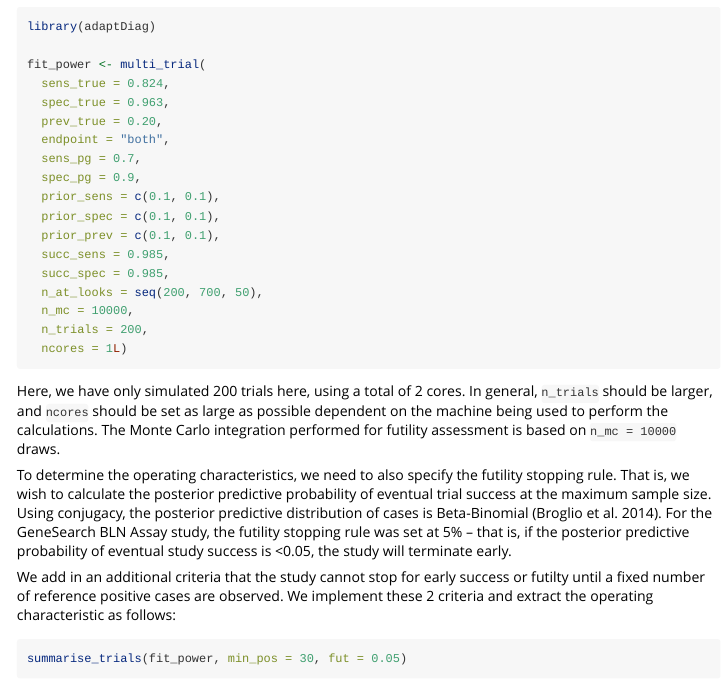
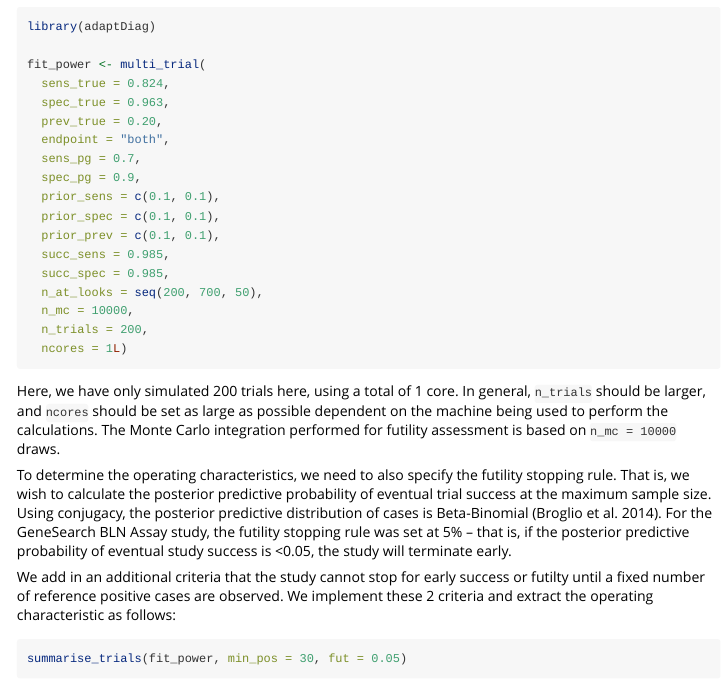
Before and after one commit to graemeleehickey/adaptDiag, an R Markdown document (vignettes/julian.Rmd): the page in a window 1100 px wide, from 1190 px down. Rendered offline with R 4.5, knitr and Pandoc, with nearby package versions; the code chunks are not run, so their results and figures are left out.

Commit message:
Correct typo in vignette

````diff
--- a/vignettes/julian.Rmd
+++ b/vignettes/julian.Rmd
@@ -88,7 +88,7 @@ fit_power <- multi_trial(
   ncores = 1L)
 ```
 
-Here, we have only simulated 200 trials here, using a total of 2 cores. In general, `n_trials` should be larger, and `ncores` should be set as large as possible dependent on the machine being used to perform the calculations. The Monte Carlo integration performed for futility assessment is based on `n_mc = 10000` draws.
+Here, we have only simulated 200 trials here, using a total of 1 core. In general, `n_trials` should be larger, and `ncores` should be set as large as possible dependent on the machine being used to perform the calculations. The Monte Carlo integration performed for futility assessment is based on `n_mc = 10000` draws.
 
 To determine the operating characteristics, we need to also specify the futility stopping rule. That is, we wish to calculate the posterior predictive probability of eventual trial success at the maximum sample size. Using conjugacy, the posterior predictive distribution of cases is Beta-Binomial (Broglio et al. 2014). For the GeneSearch BLN Assay study, the futility stopping rule was set at 5% -- that is, if the posterior predictive probability of eventual study success is <0.05, the study will terminate early.
 
````
